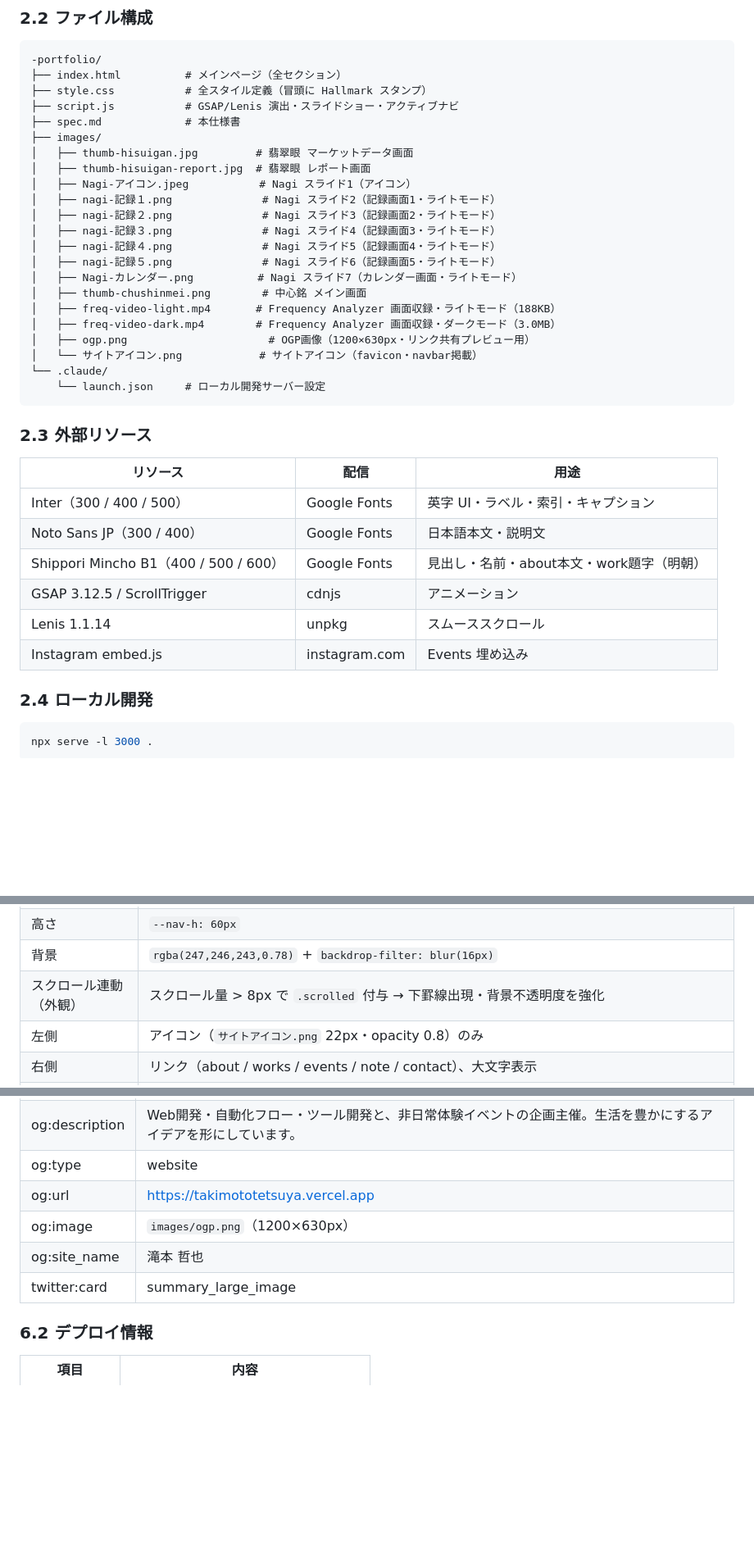
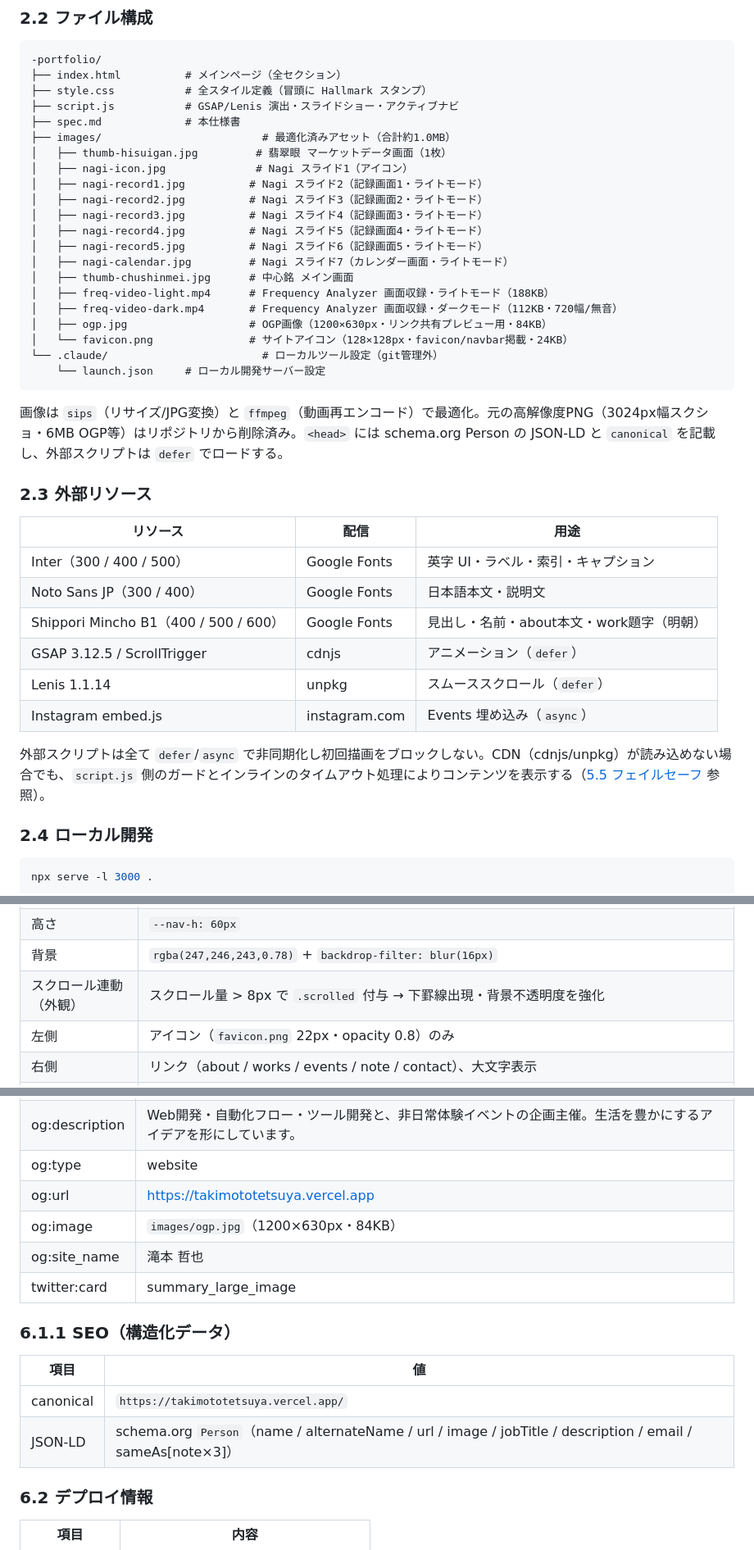
Before and after one commit to ops324/-portfolio, a Markdown page: spec.md, 3 parts joined by grey strips. Shown at 82% size. GitHub-like rendering; blank space fills up the shorter version.

Commit message:
docs: spec.md を v2.6.0 に更新（perf/a11y/SEO改善を反映）
Co-Authored-By: Claude Opus 4.7 <noreply@anthropic.com>

````diff
--- a/spec.md
+++ b/spec.md
@@ -125,24 +126,25 @@ v2.5 では、静かで文語的な世界観を保ったまま視覚レイヤー
 ├── style.css           # 全スタイル定義（冒頭に Hallmark スタンプ）
 ├── script.js           # GSAP/Lenis 演出・スライドショー・アクティブナビ
 ├── spec.md             # 本仕様書
-├── images/
-│   ├── thumb-hisuigan.jpg         # 翡翠眼 マーケットデータ画面
-│   ├── thumb-hisuigan-report.jpg  # 翡翠眼 レポート画面
-│   ├── Nagi-アイコン.jpeg           # Nagi スライド1（アイコン）
-│   ├── nagi-記録１.png              # Nagi スライド2（記録画面1・ライトモード）
-│   ├── nagi-記録２.png              # Nagi スライド3（記録画面2・ライトモード）
-│   ├── nagi-記録３.png              # Nagi スライド4（記録画面3・ライトモード）
-│   ├── nagi-記録４.png              # Nagi スライド5（記録画面4・ライトモード）
-│   ├── nagi-記録５.png              # Nagi スライド6（記録画面5・ライトモード）
-│   ├── Nagi-カレンダー.png          # Nagi スライド7（カレンダー画面・ライトモード）
-│   ├── thumb-chushinmei.png        # 中心銘 メイン画面
-│   ├── freq-video-light.mp4       # Frequency Analyzer 画面収録・ライトモード（188KB）
-│   ├── freq-video-dark.mp4        # Frequency Analyzer 画面収録・ダークモード（3.0MB）
-│   ├── ogp.png                      # OGP画像（1200×630px・リンク共有プレビュー用）
-│   └── サイトアイコン.png            # サイトアイコン（favicon・navbar掲載）
-└── .claude/
+├── images/                         # 最適化済みアセット（合計約1.0MB）
+│   ├── thumb-hisuigan.jpg         # 翡翠眼 マーケットデータ画面（1枚）
+│   ├── nagi-icon.jpg              # Nagi スライド1（アイコン）
+│   ├── nagi-record1.jpg          # Nagi スライド2（記録画面1・ライトモード）
+│   ├── nagi-record2.jpg          # Nagi スライド3（記録画面2・ライトモード）
+│   ├── nagi-record3.jpg          # Nagi スライド4（記録画面3・ライトモード）
+│   ├── nagi-record4.jpg          # Nagi スライド5（記録画面4・ライトモード）
+│   ├── nagi-record5.jpg          # Nagi スライド6（記録画面5・ライトモード）
+│   ├── nagi-calendar.jpg         # Nagi スライド7（カレンダー画面・ライトモード）
+│   ├── thumb-chushinmei.jpg      # 中心銘 メイン画面
+│   ├── freq-video-light.mp4      # Frequency Analyzer 画面収録・ライトモード（188KB）
+│   ├── freq-video-dark.mp4       # Frequency Analyzer 画面収録・ダークモード（112KB・720幅/無音）
+│   ├── ogp.jpg                   # OGP画像（1200×630px・リンク共有プレビュー用・84KB）
+│   └── favicon.png               # サイトアイコン（128×128px・favicon/navbar掲載・24KB）
+└── .claude/                        # ローカルツール設定（git管理外）
     └── launch.json     # ローカル開発サーバー設定
 ```
+
+画像は `sips`（リサイズ/JPG変換）と `ffmpeg`（動画再エンコード）で最適化。元の高解像度PNG（3024px幅スクショ・6MB OGP等）はリポジトリから削除済み。`<head>` には schema.org Person の JSON-LD と `canonical` を記載し、外部スクリプトは `defer` でロードする。
 
 ### 2.3 外部リソース
 
@@ -151,9 +153,11 @@ v2.5 では、静かで文語的な世界観を保ったまま視覚レイヤー
 | Inter（300 / 400 / 500） | Google Fonts | 英字 UI・ラベル・索引・キャプション |
 | Noto Sans JP（300 / 400） | Google Fonts | 日本語本文・説明文 |
 | Shippori Mincho B1（400 / 500 / 600） | Google Fonts | 見出し・名前・about本文・work題字（明朝） |
-| GSAP 3.12.5 / ScrollTrigger | cdnjs | アニメーション |
-| Lenis 1.1.14 | unpkg | スムーススクロール |
-| Instagram embed.js | instagram.com | Events 埋め込み |
+| GSAP 3.12.5 / ScrollTrigger | cdnjs | アニメーション（`defer`） |
+| Lenis 1.1.14 | unpkg | スムーススクロール（`defer`） |
+| Instagram embed.js | instagram.com | Events 埋め込み（`async`） |
+
+外部スクリプトは全て `defer`/`async` で非同期化し初回描画をブロックしない。CDN（cdnjs/unpkg）が読み込めない場合でも、`script.js` 側のガードとインラインのタイムアウト処理によりコンテンツを表示する（[5.5 フェイルセーフ](#55-cdnフェイルセーフ) 参照）。
 
 ### 2.4 ローカル開発
 
@@ -177,7 +181,7 @@ npx serve -l 3000 .
 | 高さ | `--nav-h: 60px` |
 | 背景 | `rgba(247,246,243,0.78)` + `backdrop-filter: blur(16px)` |
 | スクロール連動（外観） | スクロール量 > 8px で `.scrolled` 付与 → 下罫線出現・背景不透明度を強化 |
-| 左側 | アイコン（`サイトアイコン.png` 22px・opacity 0.8）のみ |
+| 左側 | アイコン（`favicon.png` 22px・opacity 0.8）のみ |
 | 右側 | リンク（about / works / events / note / contact）、大文字表示 |
 | モバイル | 全タブを常時表示（横スクロールなし）。860px以下でgap 22px・padding 20px、540px以下でフォント0.62rem・letter-spacing 0.16em・gap 14px・padding 18px、380px以下でフォント0.58rem・letter-spacing 0.12em・gap 11px |
 | リンクスタイル | 通常: `var(--muted)` / ホバー・アクティブ: `var(--ink)`。アクティブはタウープ（`--accent-ink`）の下線（`scaleX`） |
@@ -418,9 +444,16 @@ genre=editorial / macrostructure=Long Document。生成りの紙面・明朝の
 | og:description | Web開発・自動化フロー・ツール開発と、非日常体験イベントの企画主催。生活を豊かにするアイデアを形にしています。 |
 | og:type | website |
 | og:url | https://takimototetsuya.vercel.app |
-| og:image | `images/ogp.png`（1200×630px） |
+| og:image | `images/ogp.jpg`（1200×630px・84KB） |
 | og:site_name | 滝本 哲也 |
 | twitter:card | summary_large_image |
+
+### 6.1.1 SEO（構造化データ）
+
+| 項目 | 値 |
+|---|---|
+| canonical | `https://takimototetsuya.vercel.app/` |
+| JSON-LD | schema.org `Person`（name / alternateName / url / image / jobTitle / description / email / sameAs[note×3]） |
 
 ### 6.2 デプロイ情報
 
````
Also changed, not shown: other parts of spec.md (+31 -8 lines).
